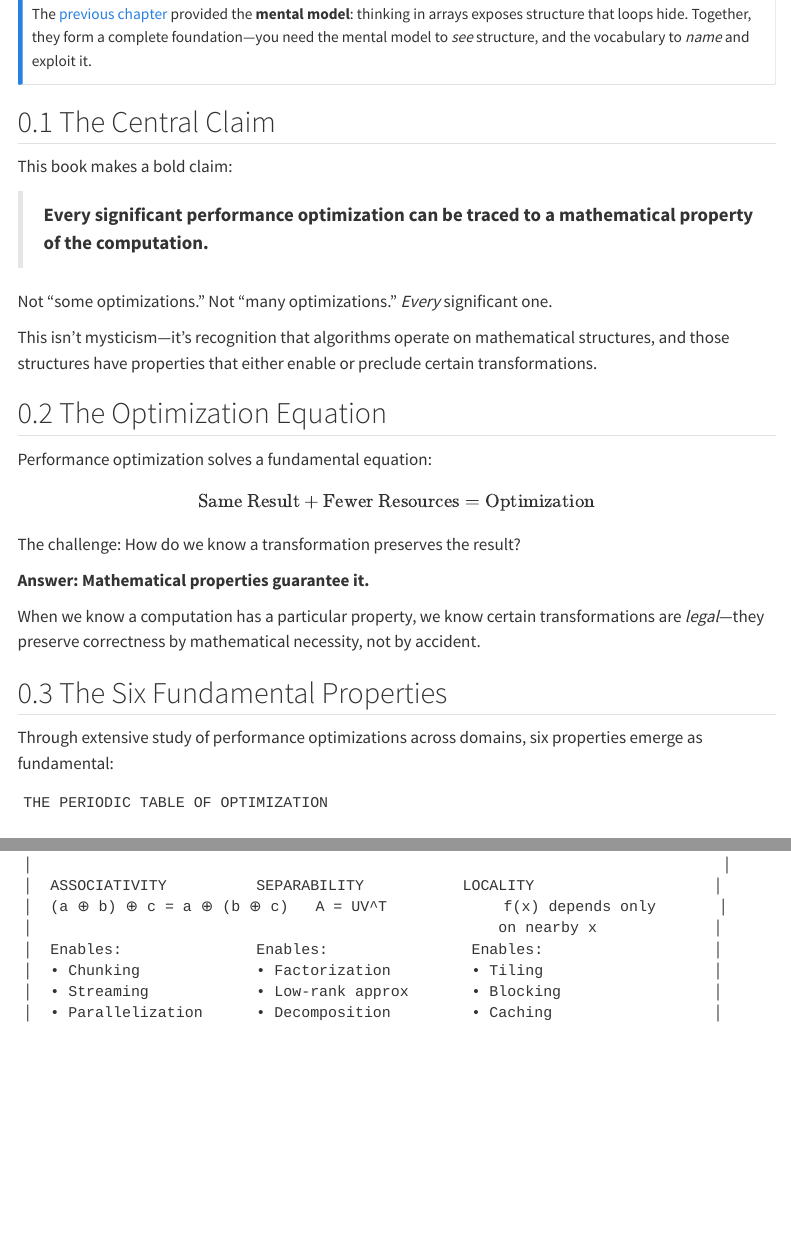
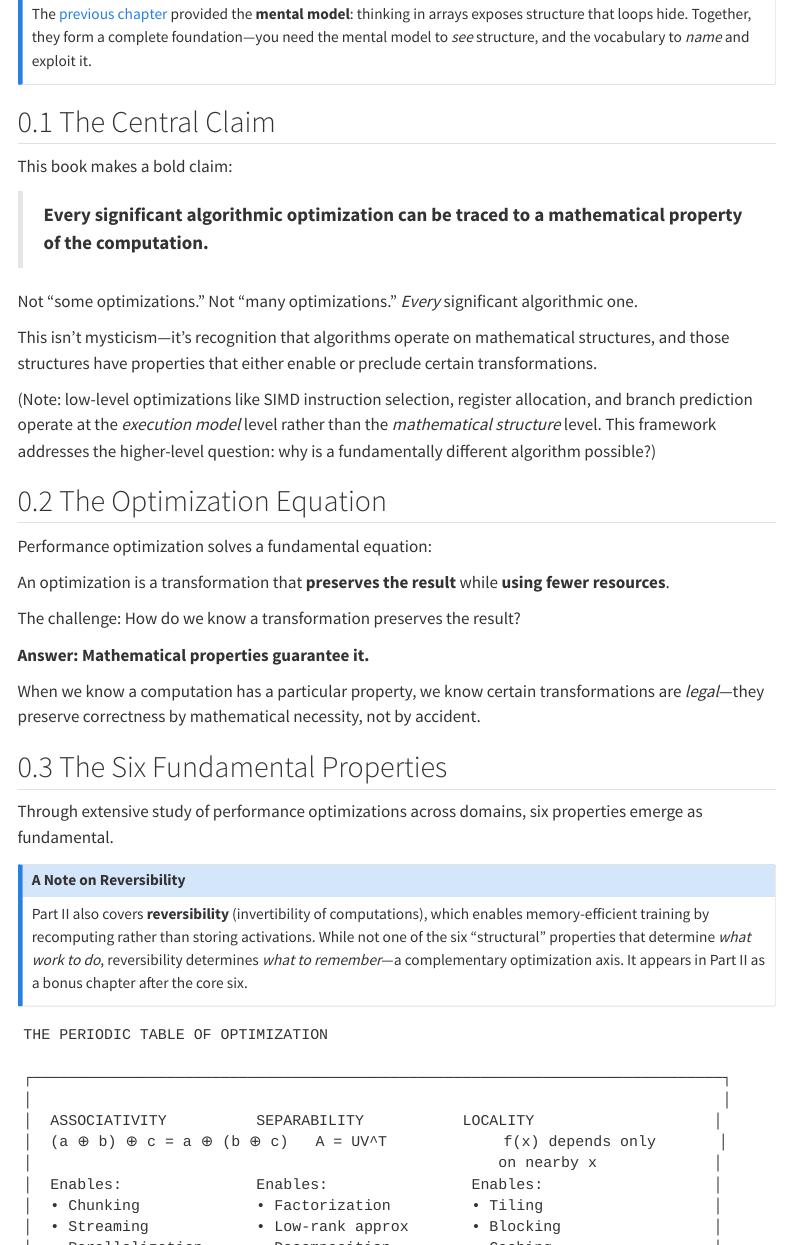
Before and after one commit to ttsugriy/performance-book, a Quarto document (chapters/00-algebraic-framework.qmd): the page in a window 1100 px wide, from 350 px down, and a second part further down, joined at a grey line. Rendered offline with R 4.5, knitr and Pandoc in place of Quarto, with nearby package versions; menus at the side of the page are left out.

Commit message:
Scope central claim, fix pseudo-equation, acknowledge reversibility
Three fixes to the algebraic framework chapter:

1. Scoped "every significant optimization" to "every significant
   algorithmic optimization" with a note that low-level execution
   model optimizations (SIMD, register allocation, branch prediction)
   operate at a different level.

2. Replaced the pseudo-equation "Same Result + Fewer Resources =
   Optimization" with prose. In a book about mathematical foundations,
   using fake equations that aren't actual math undermines credibility.

3. Added a callout note explaining how Reversibility relates to the
   six-property framework. Part II has seven chapters but six
   properties — this was never addressed. The note explains that
   reversibility is a complementary axis (what to remember vs what
   work to do).

Co-authored-by: Cursor <cursoragent@cursor.com>

````diff
--- a/chapters/00-algebraic-framework.qmd
+++ b/chapters/00-algebraic-framework.qmd
@@ -24,17 +24,19 @@
 
 This book makes a bold claim:
 
-> **Every significant performance optimization can be traced to a mathematical property of the computation.**
+> **Every significant algorithmic optimization can be traced to a mathematical property of the computation.**
 
-Not "some optimizations." Not "many optimizations." *Every* significant one.
+Not "some optimizations." Not "many optimizations." *Every* significant algorithmic one.
 
 This isn't mysticism—it's recognition that algorithms operate on mathematical structures, and those structures have properties that either enable or preclude certain transformations.
+
+(Note: low-level optimizations like SIMD instruction selection, register allocation, and branch prediction operate at the *execution model* level rather than the *mathematical structure* level. This framework addresses the higher-level question: why is a fundamentally different algorithm possible?)
 
 ## The Optimization Equation
 
 Performance optimization solves a fundamental equation:
 
-$$\text{Same Result} + \text{Fewer Resources} = \text{Optimization}$$
+An optimization is a transformation that **preserves the result** while **using fewer resources**.
 
 The challenge: How do we know a transformation preserves the result?
 
@@ -44,7 +46,13 @@
 
 ## The Six Fundamental Properties
 
-Through extensive study of performance optimizations across domains, six properties emerge as fundamental:
+Through extensive study of performance optimizations across domains, six properties emerge as fundamental.
+
+::: {.callout-note}
+## A Note on Reversibility
+
+Part II also covers **reversibility** (invertibility of computations), which enables memory-efficient training by recomputing rather than storing activations. While not one of the six "structural" properties that determine *what work to do*, reversibility determines *what to remember*—a complementary optimization axis. It appears in Part II as a bonus chapter after the core six.
+:::
 
 ```
 THE PERIODIC TABLE OF OPTIMIZATION
````
